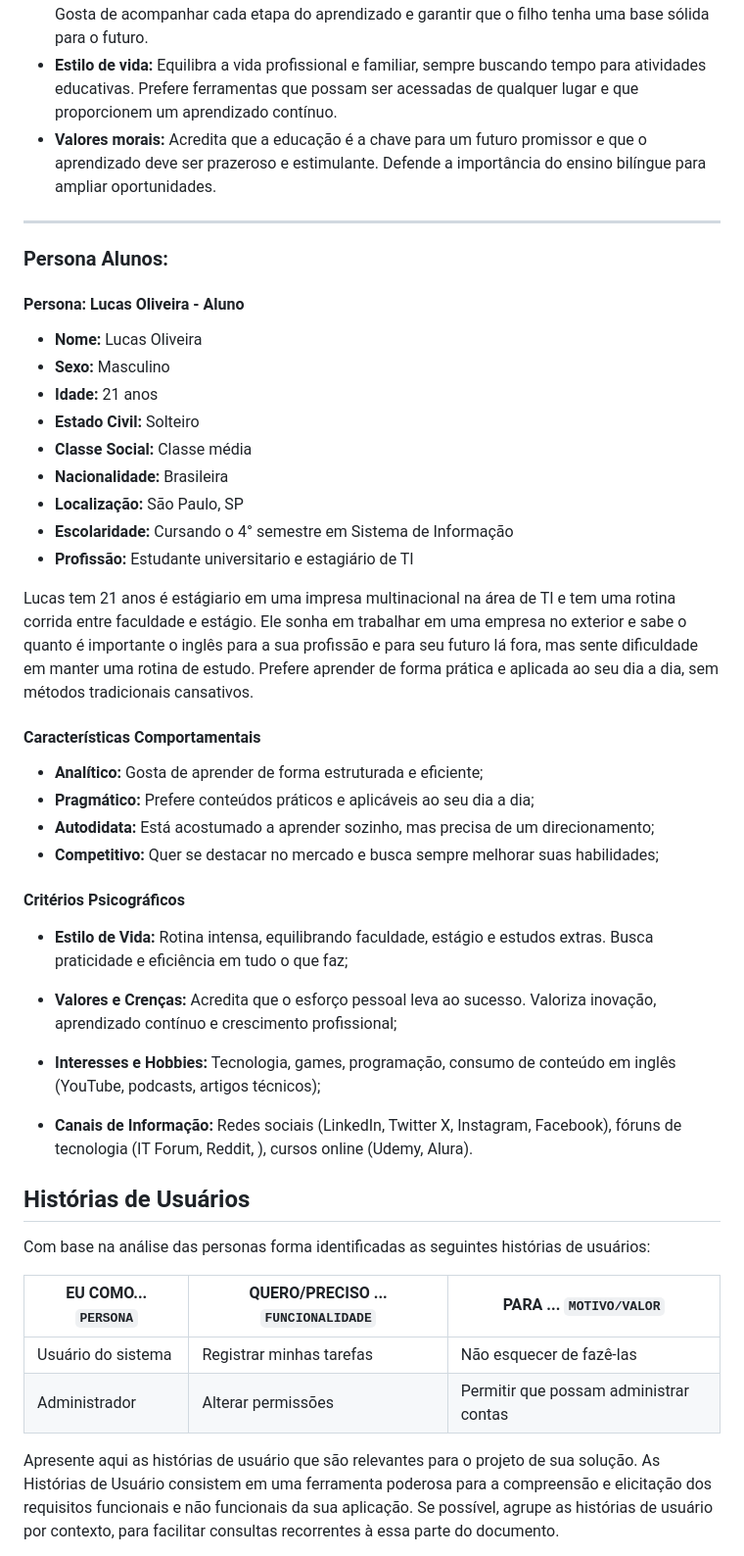
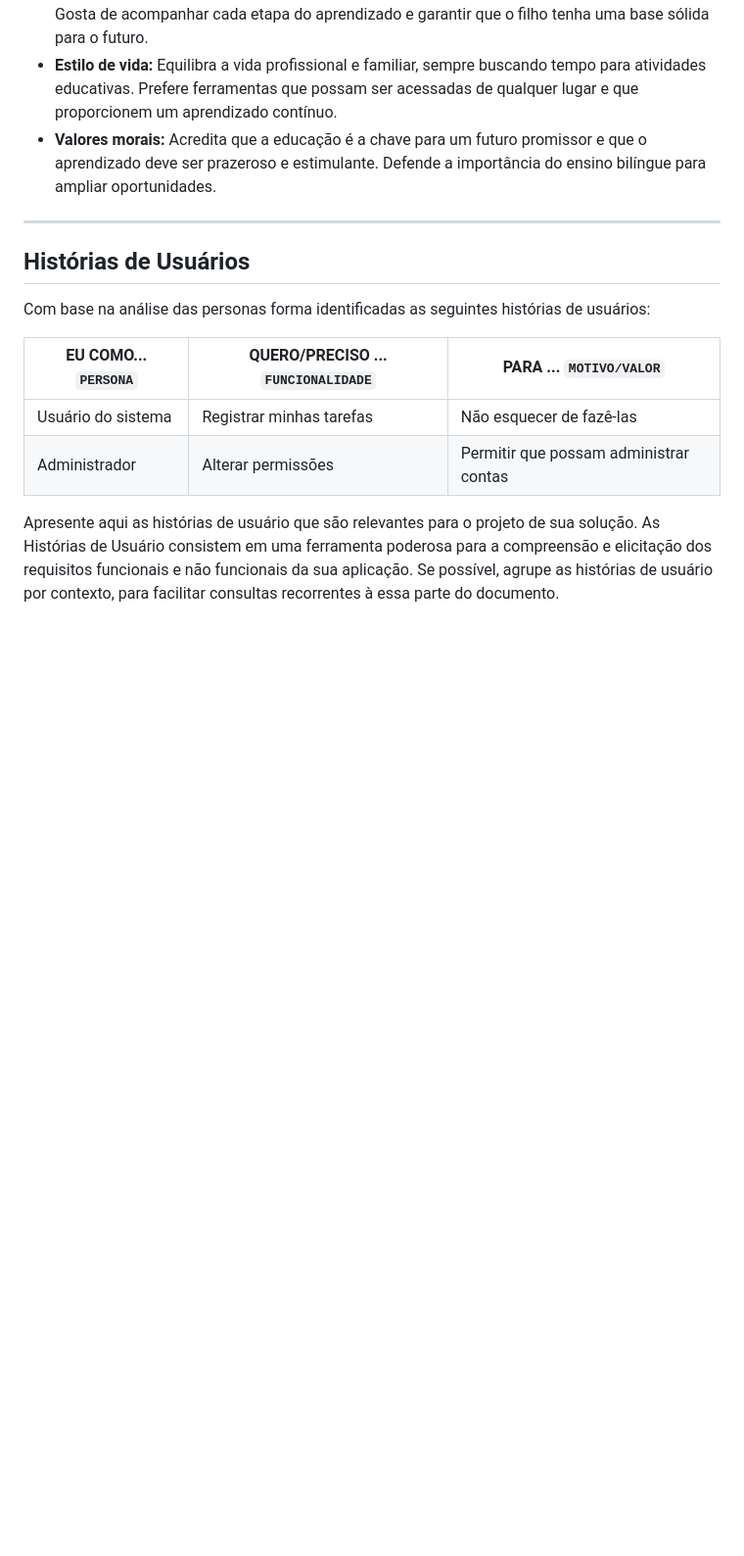
Before and after one commit to vcdamata/Projeto-Faculdade-MonsterTalk, a Markdown page: docs/especification.md, the part around one of its changes. Shown at 98% size. Rendered like a GitHub page; blank space fills up the shorter version.

```diff
--- a/docs/especification.md
+++ b/docs/especification.md
@@ -65,38 +100,6 @@ Camila Oliveira
 - **Valores morais:** Acredita que a educação é a chave para um futuro promissor e que o aprendizado deve ser prazeroso e estimulante. Defende a importância do ensino bilíngue para ampliar oportunidades.
 
 ___________________________
-
-### Persona Alunos:
-#### **Persona: Lucas Oliveira - Aluno**
-
-- **Nome:** Lucas Oliveira
-- **Sexo:** Masculino
-- **Idade:** 21 anos
-- **Estado Civil:** Solteiro
-- **Classe Social:** Classe média
-- **Nacionalidade:** Brasileira
-- **Localização:** São Paulo, SP
-- **Escolaridade:** Cursando o 4° semestre em Sistema de Informação
-- **Profissão:** Estudante universitario e estagiário de TI
-
-Lucas tem 21 anos é estágiario em uma impresa multinacional na área de TI e tem uma rotina corrida entre faculdade e estágio. Ele sonha em trabalhar em uma empresa no exterior e sabe o quanto é importante o inglês para a sua profissão e para seu futuro lá fora, mas sente dificuldade em manter uma rotina de estudo. Prefere aprender de forma prática e aplicada ao seu dia a dia, sem métodos tradicionais cansativos.
-
-#### **Características Comportamentais**
-
-- **Analítico:** Gosta de aprender de forma estruturada e eficiente;
-- **Pragmático:** Prefere conteúdos práticos e aplicáveis ao seu dia a dia;
-- **Autodidata:** Está acostumado a aprender sozinho, mas precisa de um direcionamento;
-- **Competitivo:** Quer se destacar no mercado e busca sempre melhorar suas habilidades;
-
-#### **Critérios Psicográficos**
-
-- **Estilo de Vida:** Rotina intensa, equilibrando faculdade, estágio e estudos extras. Busca praticidade e eficiência em tudo o que faz;
-
-- **Valores e Crenças:** Acredita que o esforço pessoal leva ao sucesso. Valoriza inovação, aprendizado contínuo e crescimento profissional;
-
-- **Interesses e Hobbies:** Tecnologia, games, programação, consumo de conteúdo em inglês (YouTube, podcasts, artigos técnicos);
-
-- **Canais de Informação:** Redes sociais (LinkedIn, Twitter X, Instagram, Facebook), fóruns de tecnologia (IT Forum, Reddit, ), cursos online (Udemy, Alura).
 
 ## Histórias de Usuários
 
```
Also changed, not shown: other parts of docs/especification.md (+35 -0 lines).
